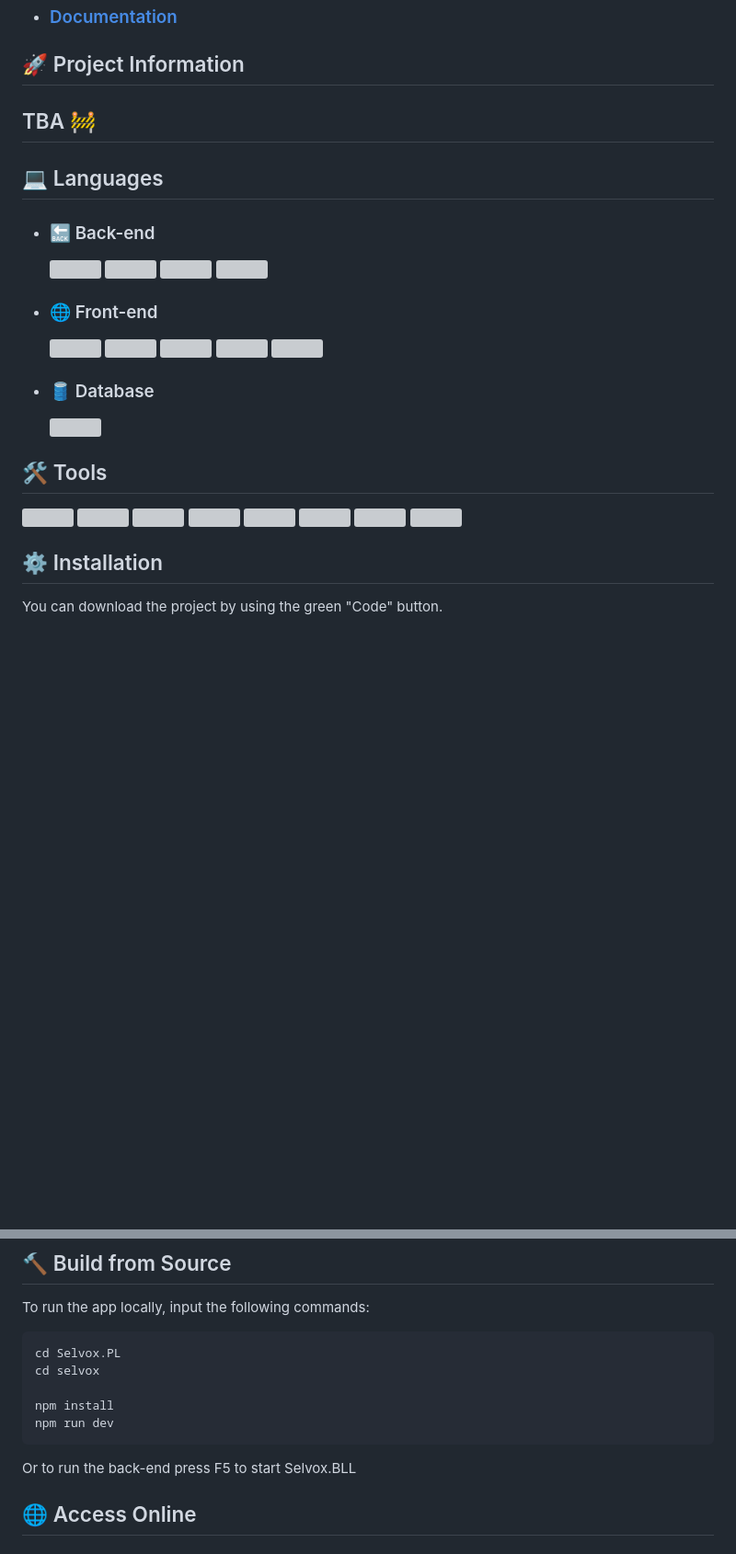
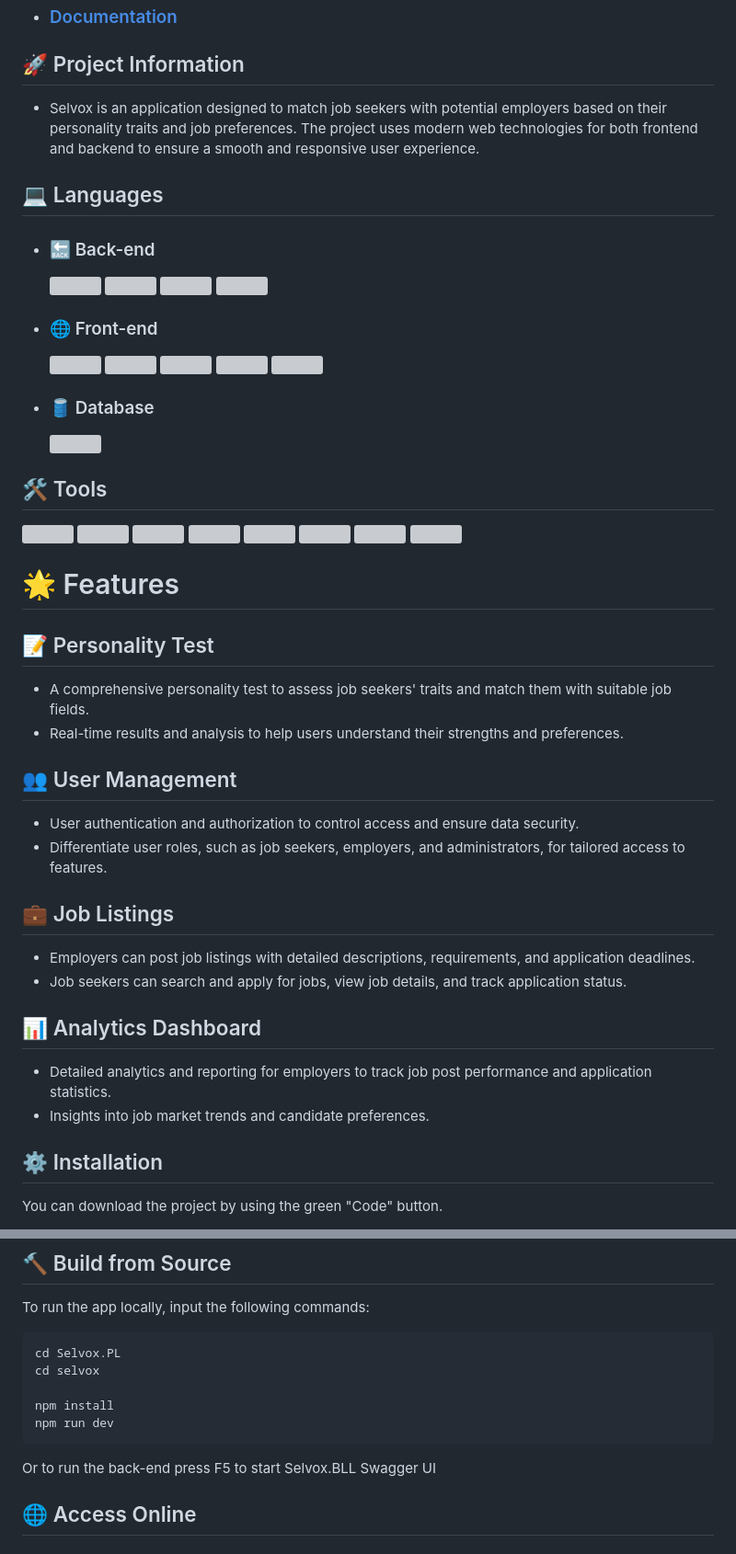
Before and after one commit to KKDinev20/Selvox-Backend, a Markdown page: README.md, 2 parts joined by grey strips. Shown at 92% size. GitHub-like rendering; blank space fills up the shorter version; grey boxes are pictures that could not be loaded.

Commit message:
Finish README.md

````diff
--- a/README.md
+++ b/README.md
@@ -18,7 +18,7 @@
 
 ## 🚀 Project Information
 
-## TBA 🚧
+- Selvox is an application designed to match job seekers with potential employers based on their personality traits and job preferences. The project uses modern web technologies for both frontend and backend to ensure a smooth and responsive user experience.
 
 ## 💻 Languages
 
@@ -41,7 +41,6 @@
   <p align="left">
       <a><img width="80" src="https://upload.wikimedia.org/wikipedia/commons/8/87/Sql_data_base_with_logo.png?20210130181641"/></a>
   </p>
-
 ## 🛠️ Tools
   <p align="left">
     <a><img src="https://img.icons8.com/color/51/null/visual-studio-code-2019.png"/></a>
@@ -55,6 +54,25 @@
     <a><img src="https://img.icons8.com/color/48/000000/git.png" /></a>
     <a><img width="55px" src="https://img.icons8.com/material-outlined/256/github.png"/></a>
   </p>
+
+# 🌟 Features
+
+## 📝 Personality Test
+- A comprehensive personality test to assess job seekers' traits and match them with suitable job fields.
+- Real-time results and analysis to help users understand their strengths and preferences.
+
+## 👥 User Management
+- User authentication and authorization to control access and ensure data security.
+- Differentiate user roles, such as job seekers, employers, and administrators, for tailored access to features.
+
+## 💼 Job Listings
+- Employers can post job listings with detailed descriptions, requirements, and application deadlines.
+- Job seekers can search and apply for jobs, view job details, and track application status.
+
+## 📊 Analytics Dashboard
+- Detailed analytics and reporting for employers to track job post performance and application statistics.
+- Insights into job market trends and candidate preferences.
+
 
 ## ⚙️ Installation
 
@@ -76,7 +94,7 @@ npm install
 npm run dev
 ```
 
-Or to run the back-end press F5 to start Selvox.BLL
+Or to run the back-end press F5 to start Selvox.BLL Swagger UI
 
 ## 🌐 Access Online
 
````
Also changed, not shown: other parts of README.md (+2 -2 lines).
